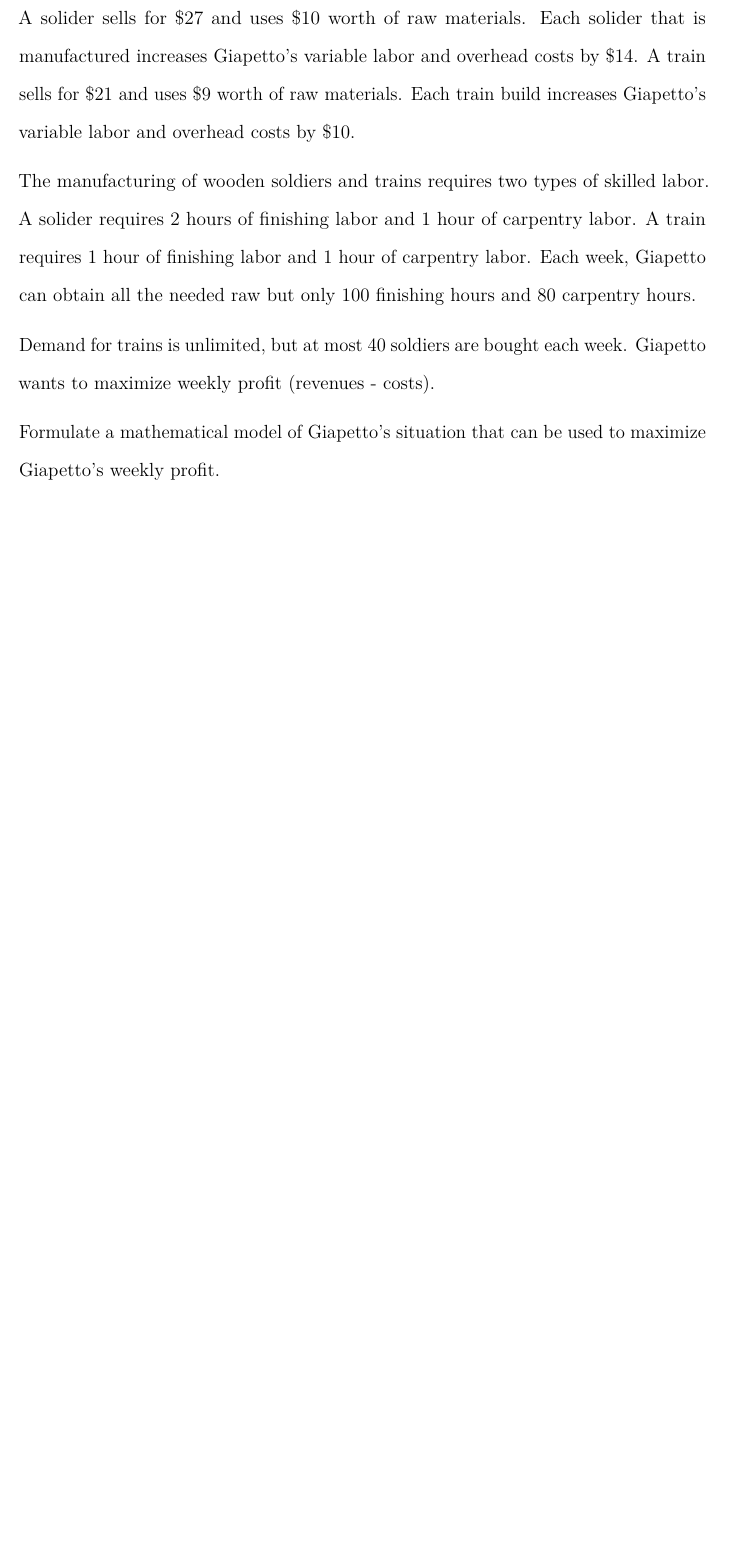
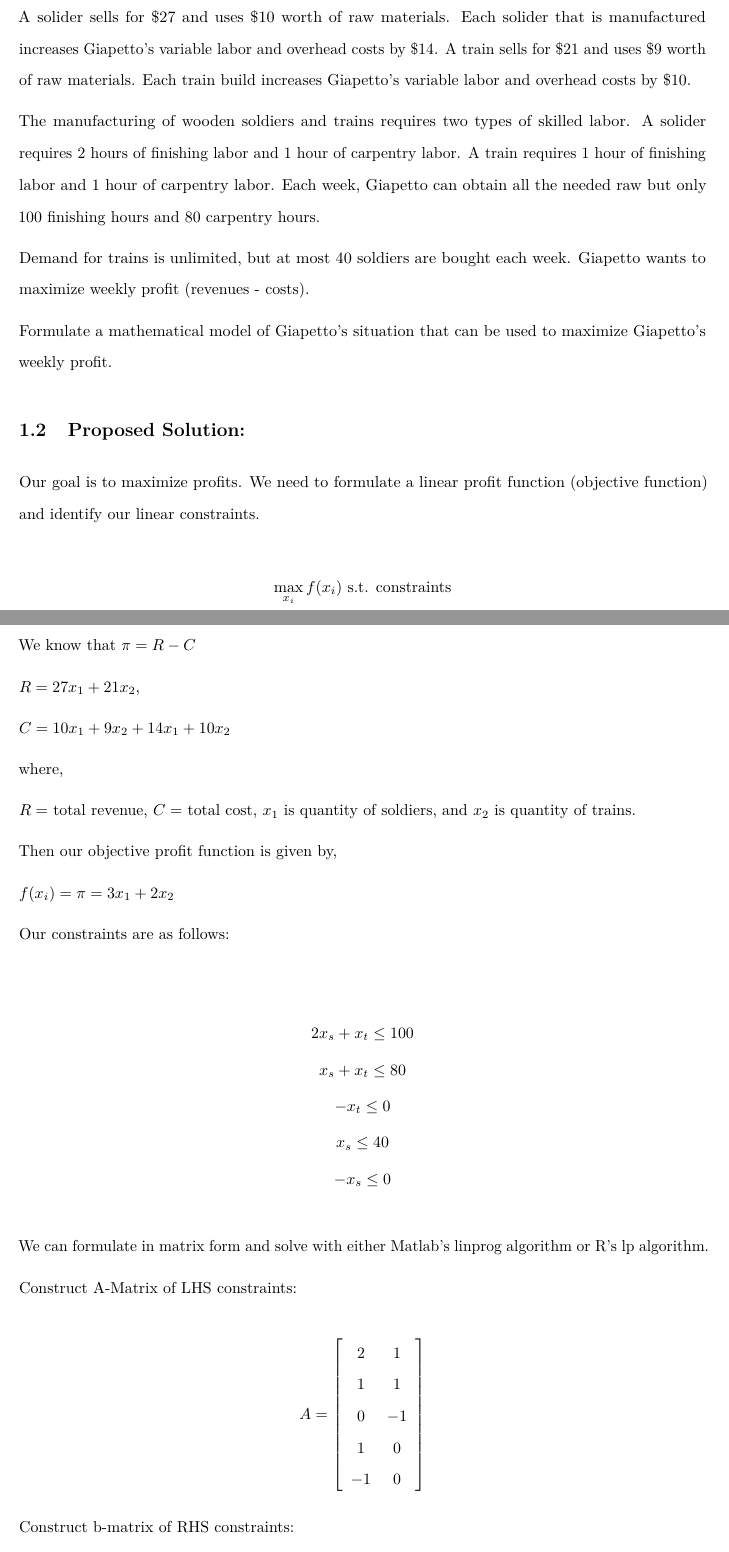
Before and after one commit to malooney/Economic_Optimization, an R Markdown document (GiapettoOptimization.Rmd): part of page 1 of 2 before the commit and two parts of pages 1 and 2 of 4 after it, the two joined at a grey line, cut so that both start at the same text, the shorter picture padded with empty space. The pictures show the output file GiapettoOptimization.pdf that the author committed with the source.

Commit message:
Add proposed solution to Gia problem

```diff
--- a/GiapettoOptimization.Rmd
+++ b/GiapettoOptimization.Rmd
@@ -21,7 +21,7 @@ header-includes:
 - \usepackage{mathrsfs}
 - \usepackage{eso-pic,graphicx,transparent}
 
-fontsize: 12pt
+# fontsize: 10pt
 geometry: margin = 1.25in
 ---
 
@@ -98,7 +100,47 @@ Demand for trains is unlimited, but at most 40 soldiers are bought each week. Gi
 
 Formulate a mathematical model of Giapetto's situation that can be used to maximize Giapetto's weekly profit.
 
+## Proposed Solution:
+
+Our goal is to maximize profits. We need to formulate a linear profit function (objective function) and identify our linear constraints.
+
+\[\mathop {\max }\limits_{{x_i}} f(x_i){\text{ s.t. constraints}}\]
+
+We know that $\pi=R-C$
+
+$R=27x_1+21x_2$,
+
+$C=10x_1+9x_2+14x_1+10x_2$
 
 
+where,
 
+$R=$ total revenue, $C=$ total cost, $x_1$ is quantity of soldiers, and $x_2$ is quantity of trains.
 
+Then our objective profit function is given by,
+
+$f(x_i)=\pi=3x_1+2x_2$
+
+Our constraints are as follows:
+
+\begin{gather*}
+2x_s + x_t \le 100 \\
+x_s + x_t \le 80 \\
+-x_t \le 0 \\
+x_s \le 40 \\
+-x_s \le 0
+\end{gather*}
+
+We can formulate in matrix form and solve with either Matlab's linprog algorithm or R's lp algorithm.
+
+Construct A-Matrix of LHS constraints:
+
+\[A = \left[ {\begin{array}{*{20}{c}}
+  2&1 \\
+  1&1 \\
+  0&{ - 1} \\
+  1&0 \\
+  { - 1}&0
+\end{array}} \right]\]
+
+Construct b-matrix of RHS constraints:
```
Also changed, not shown: GiapettoOptimization.pdf, GiapettoOptimization.Rmd (34 more changed lines).
